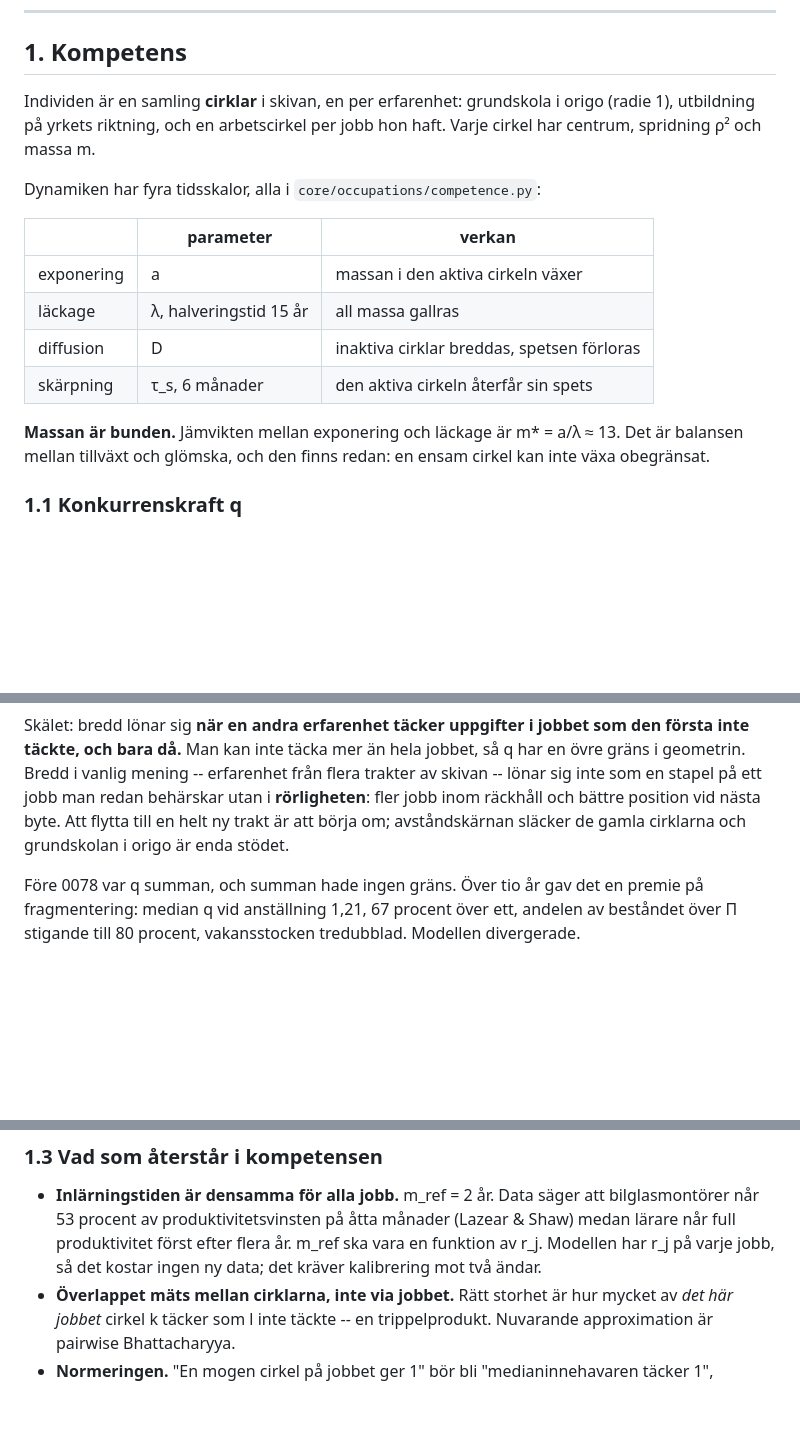
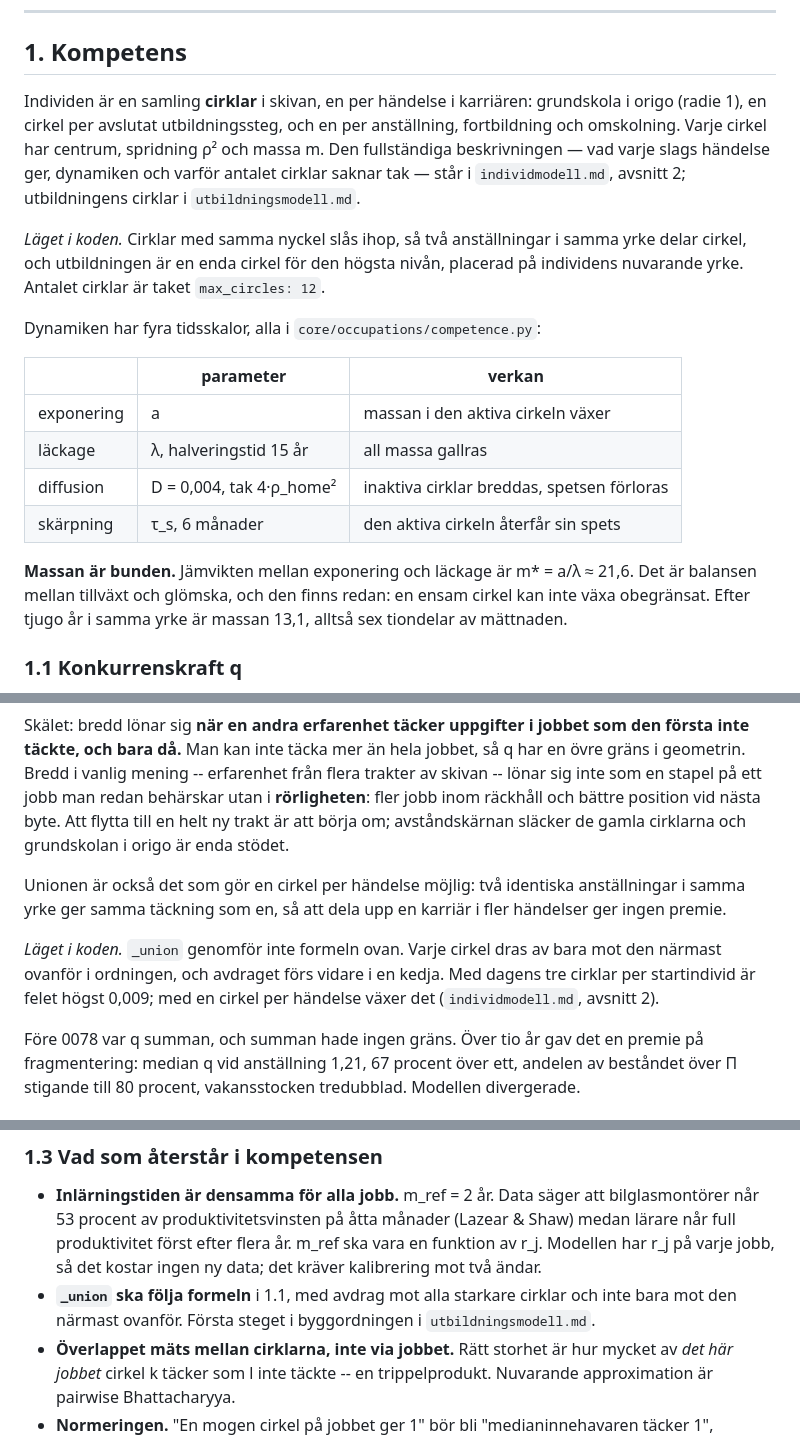
Before and after one commit to JoakimStorck/worm, a Markdown page: docs/lonemodell.md, 3 parts joined by grey strips. Rendered like a GitHub page; blank space fills up the shorter version.

Commit message:
lonemodell.md följer individmodellen: en cirkel per händelse, m* = 21,6
Avsnitt 1 i lonemodell.md beskrev kompetensen som den såg ut innan
individmodellen och utbildningsmodellen skrevs om (5df814b), och motsade dem
på tre punkter.

VAD SOM VAR FEL. Cirklarna beskrevs som "en per erfarenhet" med utbildningen
på yrkets riktning. Beslutet är en cirkel per händelse, och utbildningens
position dras ur yrkesutfallet. Avsnittet hänvisar nu till individmodell.md
avsnitt 2 för den fullständiga beskrivningen i stället för att upprepa den,
så att det finns ett ställe att hålla aktuellt.

Mättnaden angavs som m* = a/lambda ≈ 13. Med a = 1 och halveringstiden 15 år
är den 21,6. Talet 13 är massan efter tjugo år i samma yrke, 13,1, och har
troligen förväxlats med jämvikten. Båda står nu utskrivna, med 13,1 angiven
som sex tiondelar av mättnaden; individmodell.md får samma formulering.

Diffusionens värde och tak saknades i tabellen. D = 0,004 och taket
4 * rho_home^2 står nu där.

Under 1.1 tillkommer att unionen är det som gör en cirkel per händelse
möjlig, och ett stycke "Läget i koden" om att _union drar av varje cirkel
bara mot den närmast ovanför. Rättningen står först bland det som återstår
i 1.3.

Medvetet ogjort: docstringen i _union anger fortfarande m* = 13. Den rättas
tillsammans med koden i nästa steg, rättningen av _union, så att
kommentaren och formeln ändras i samma commit.

Co-Authored-By: Claude Opus 5 (1M context) <noreply@anthropic.com>

```diff
--- a/docs/lonemodell.md
+++ b/docs/lonemodell.md
@@ -15,10 +15,17 @@ tillståndsvariabel slutat bära information.
 
 ## 1. Kompetens
 
-Individen är en samling **cirklar** i skivan, en per erfarenhet:
-grundskola i origo (radie 1), utbildning på yrkets riktning, och en
-arbetscirkel per jobb hon haft. Varje cirkel har centrum, spridning ρ² och
-massa m.
+Individen är en samling **cirklar** i skivan, en per händelse i karriären:
+grundskola i origo (radie 1), en cirkel per avslutat utbildningssteg, och en
+per anställning, fortbildning och omskolning. Varje cirkel har centrum,
+spridning ρ² och massa m. Den fullständiga beskrivningen — vad varje slags
+händelse ger, dynamiken och varför antalet cirklar saknar tak — står i
+`individmodell.md`, avsnitt 2; utbildningens cirklar i `utbildningsmodell.md`.
+
+*Läget i koden.* Cirklar med samma nyckel slås ihop, så två anställningar i
+samma yrke delar cirkel, och utbildningen är en enda cirkel för den högsta
+nivån, placerad på individens nuvarande yrke. Antalet cirklar är taket
+`max_circles: 12`.
 
 Dynamiken har fyra tidsskalor, alla i `core/occupations/competence.py`:
 
@@ -26,12 +33,13 @@ Dynamiken har fyra tidsskalor, alla i `core/occupations/competence.py`:
 |---|---|---|
 | exponering | a | massan i den aktiva cirkeln växer |
 | läckage | λ, halveringstid 15 år | all massa gallras |
-| diffusion | D | inaktiva cirklar breddas, spetsen förloras |
+| diffusion | D = 0,004, tak 4·ρ_home² | inaktiva cirklar breddas, spetsen förloras |
 | skärpning | τ_s, 6 månader | den aktiva cirkeln återfår sin spets |
 
 **Massan är bunden.** Jämvikten mellan exponering och läckage är
-m\* = a/λ ≈ 13. Det är balansen mellan tillväxt och glömska, och den finns
-redan: en ensam cirkel kan inte växa obegränsat.
+m\* = a/λ ≈ 21,6. Det är balansen mellan tillväxt och glömska, och den finns
+redan: en ensam cirkel kan inte växa obegränsat. Efter tjugo år i samma yrke är
+massan 13,1, alltså sex tiondelar av mättnaden.
 
 ### 1.1 Konkurrenskraft q
 
@@ -63,6 +71,15 @@ och bättre position vid nästa byte. Att flytta till en helt ny trakt är att
 börja om; avståndskärnan släcker de gamla cirklarna och grundskolan i origo
 är enda stödet.
 
+Unionen är också det som gör en cirkel per händelse möjlig: två identiska
+anställningar i samma yrke ger samma täckning som en, så att dela upp en
+karriär i fler händelser ger ingen premie.
+
+*Läget i koden.* `_union` genomför inte formeln ovan. Varje cirkel dras av
+bara mot den närmast ovanför i ordningen, och avdraget förs vidare i en
+kedja. Med dagens tre cirklar per startindivid är felet högst 0,009; med en
+cirkel per händelse växer det (`individmodell.md`, avsnitt 2).
+
 Före 0078 var q summan, och summan hade ingen gräns. Över tio år gav det en
 premie på fragmentering: median q vid anställning 1,21, 67 procent över ett,
 andelen av beståndet över Π stigande till 80 procent, vakansstocken
@@ -86,6 +103,9 @@ q och p är olika storheter med olika roller. q avgör om mötet leder någonsta
   (Lazear & Shaw) medan lärare når full produktivitet först efter flera år.
   m_ref ska vara en funktion av r_j. Modellen har r_j på varje jobb, så det
   kostar ingen ny data; det kräver kalibrering mot två ändar.
+- **`_union` ska följa formeln** i 1.1, med avdrag mot alla starkare cirklar
+  och inte bara mot den närmast ovanför. Första steget i byggordningen i
+  `utbildningsmodell.md`.
 - **Överlappet mäts mellan cirklarna, inte via jobbet.** Rätt storhet är hur
   mycket av *det här jobbet* cirkel k täcker som l inte täckte -- en
   trippelprodukt. Nuvarande approximation är pairwise Bhattacharyya.
```
Also changed, not shown: docs/individmodell.md (+1 -1 lines).
